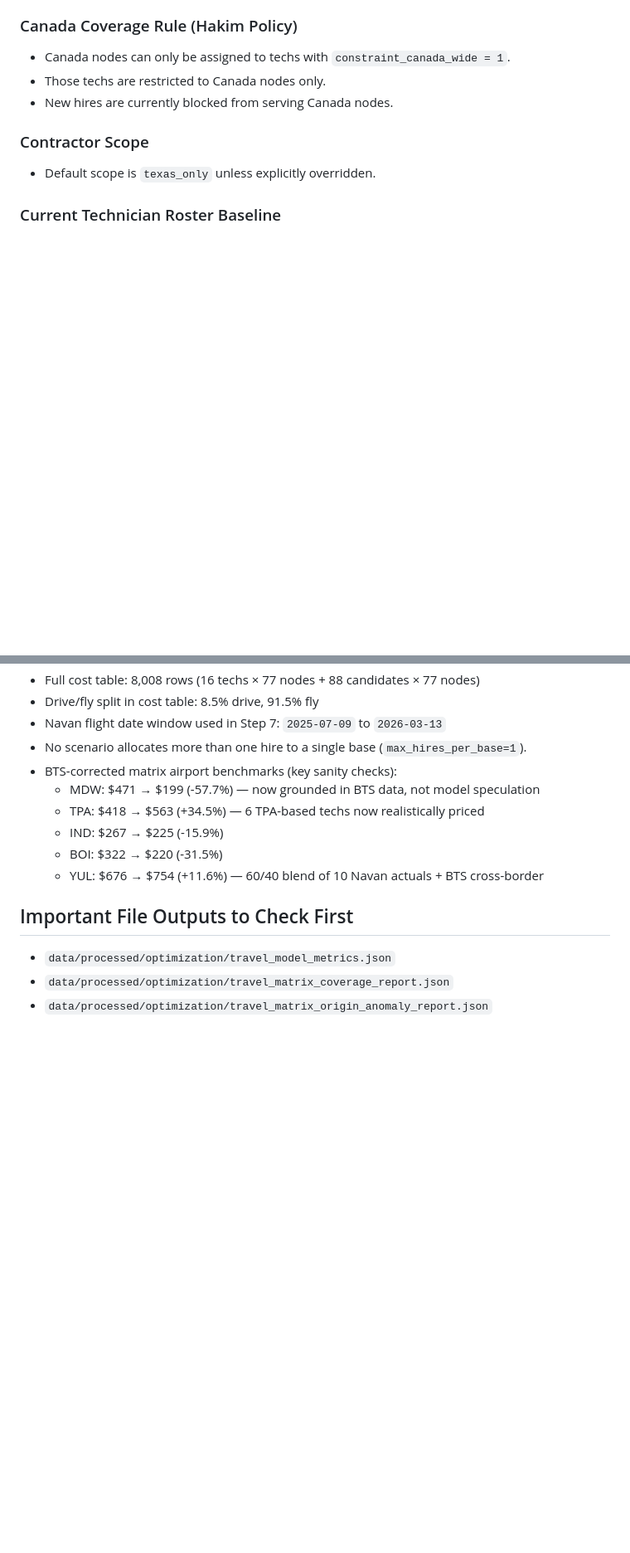
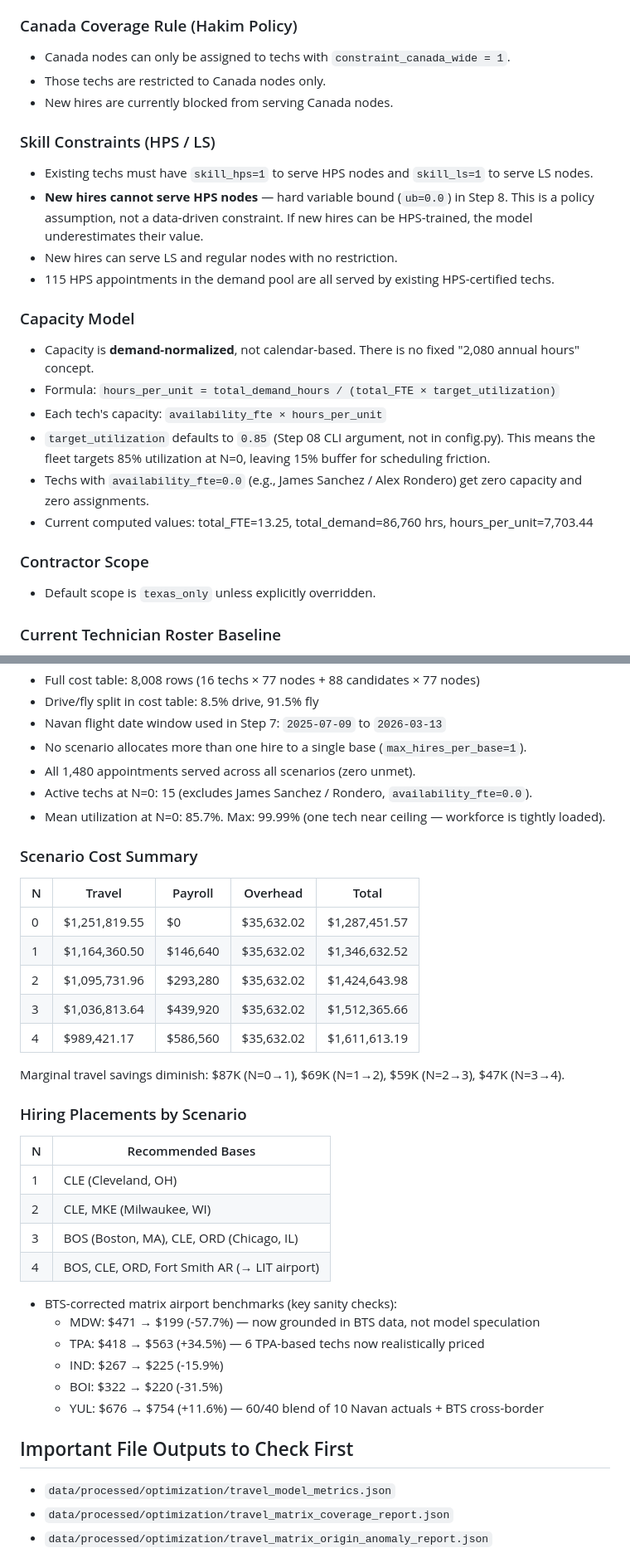
Before and after one commit to hockeysnipes8989-sudo/elevate-territory-map, a Markdown page: CLAUDE.md, 2 parts joined by grey strips. Shown at 83% size. Rendered like a GitHub page; blank space fills up the shorter version.

```diff
--- a/CLAUDE.md
+++ b/CLAUDE.md
@@ -232,6 +232,22 @@ Where:
 - Canada nodes can only be assigned to techs with `constraint_canada_wide = 1`.
 - Those techs are restricted to Canada nodes only.
 - New hires are currently blocked from serving Canada nodes.
+
+### Skill Constraints (HPS / LS)
+
+- Existing techs must have `skill_hps=1` to serve HPS nodes and `skill_ls=1` to serve LS nodes.
+- **New hires cannot serve HPS nodes** — hard variable bound (`ub=0.0`) in Step 8. This is a policy assumption, not a data-driven constraint. If new hires can be HPS-trained, the model underestimates their value.
+- New hires can serve LS and regular nodes with no restriction.
+- 115 HPS appointments in the demand pool are all served by existing HPS-certified techs.
+
+### Capacity Model
+
+- Capacity is **demand-normalized**, not calendar-based. There is no fixed "2,080 annual hours" concept.
+- Formula: `hours_per_unit = total_demand_hours / (total_FTE × target_utilization)`
+- Each tech's capacity: `availability_fte × hours_per_unit`
+- `target_utilization` defaults to `0.85` (Step 08 CLI argument, not in config.py). This means the fleet targets 85% utilization at N=0, leaving 15% buffer for scheduling friction.
+- Techs with `availability_fte=0.0` (e.g., James Sanchez / Alex Rondero) get zero capacity and zero assignments.
+- Current computed values: total_FTE=13.25, total_demand=86,760 hrs, hours_per_unit=7,703.44
 
 ### Contractor Scope
 
@@ -272,6 +288,31 @@ From current optimization artifacts (BTS-corrected matrix + full cost model acti
 - Drive/fly split in cost table: 8.5% drive, 91.5% fly
 - Navan flight date window used in Step 7: `2025-07-09` to `2026-03-13`
 - No scenario allocates more than one hire to a single base (`max_hires_per_base=1`).
+- All 1,480 appointments served across all scenarios (zero unmet).
+- Active techs at N=0: 15 (excludes James Sanchez / Rondero, `availability_fte=0.0`).
+- Mean utilization at N=0: 85.7%. Max: 99.99% (one tech near ceiling — workforce is tightly loaded).
+
+### Scenario Cost Summary
+
+| N | Travel | Payroll | Overhead | Total |
+|---|--------|---------|----------|-------|
+| 0 | $1,251,819.55 | $0 | $35,632.02 | $1,287,451.57 |
+| 1 | $1,164,360.50 | $146,640 | $35,632.02 | $1,346,632.52 |
+| 2 | $1,095,731.96 | $293,280 | $35,632.02 | $1,424,643.98 |
+| 3 | $1,036,813.64 | $439,920 | $35,632.02 | $1,512,365.66 |
+| 4 | $989,421.17 | $586,560 | $35,632.02 | $1,611,613.19 |
+
+Marginal travel savings diminish: $87K (N=0→1), $69K (N=1→2), $59K (N=2→3), $47K (N=3→4).
+
+### Hiring Placements by Scenario
+
+| N | Recommended Bases |
+|---|-------------------|
+| 1 | CLE (Cleveland, OH) |
+| 2 | CLE, MKE (Milwaukee, WI) |
+| 3 | BOS (Boston, MA), CLE, ORD (Chicago, IL) |
+| 4 | BOS, CLE, ORD, Fort Smith AR (→ LIT airport) |
+
 - BTS-corrected matrix airport benchmarks (key sanity checks):
   - MDW: $471 → $199 (-57.7%) — now grounded in BTS data, not model speculation
   - TPA: $418 → $563 (+34.5%) — 6 TPA-based techs now realistically priced
```
Also changed, not shown: other parts of CLAUDE.md (+39 -26 lines), README.md (+36 -3 lines).
